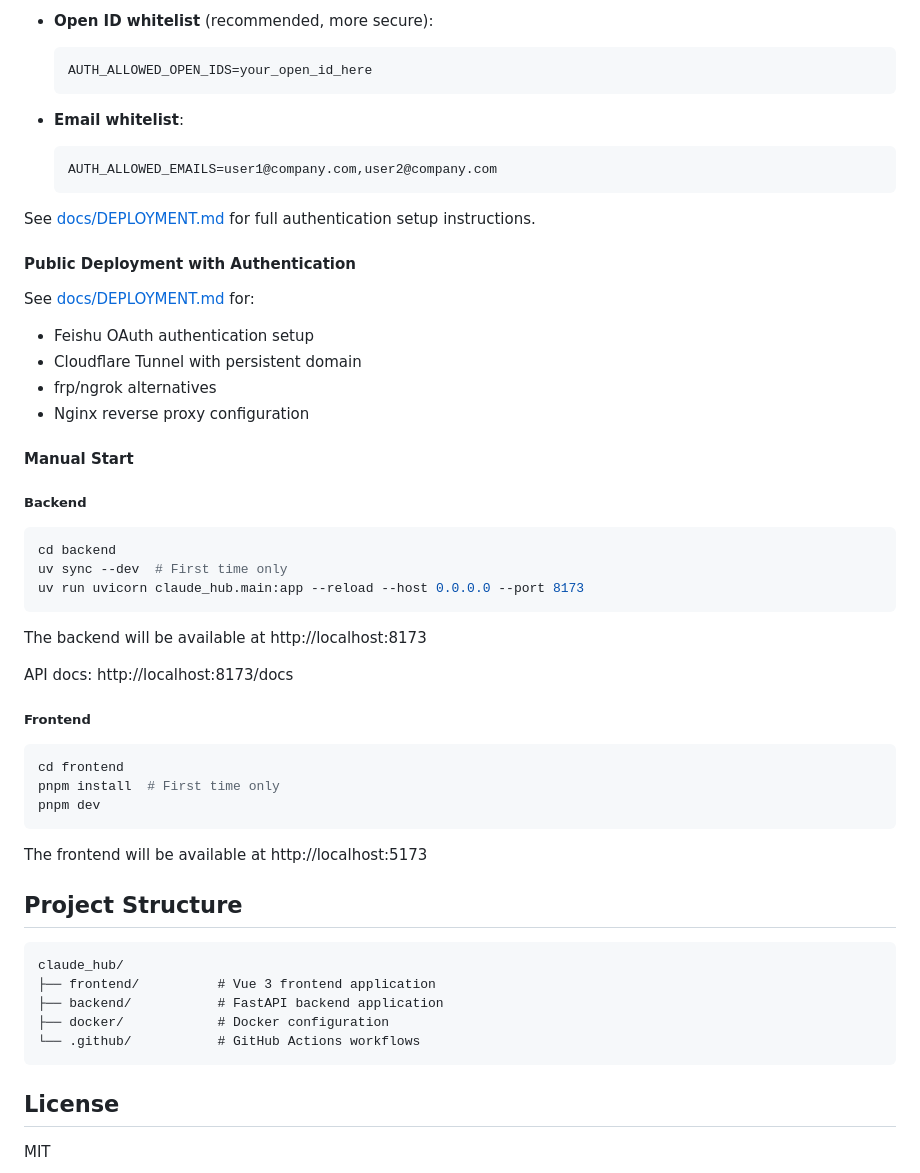
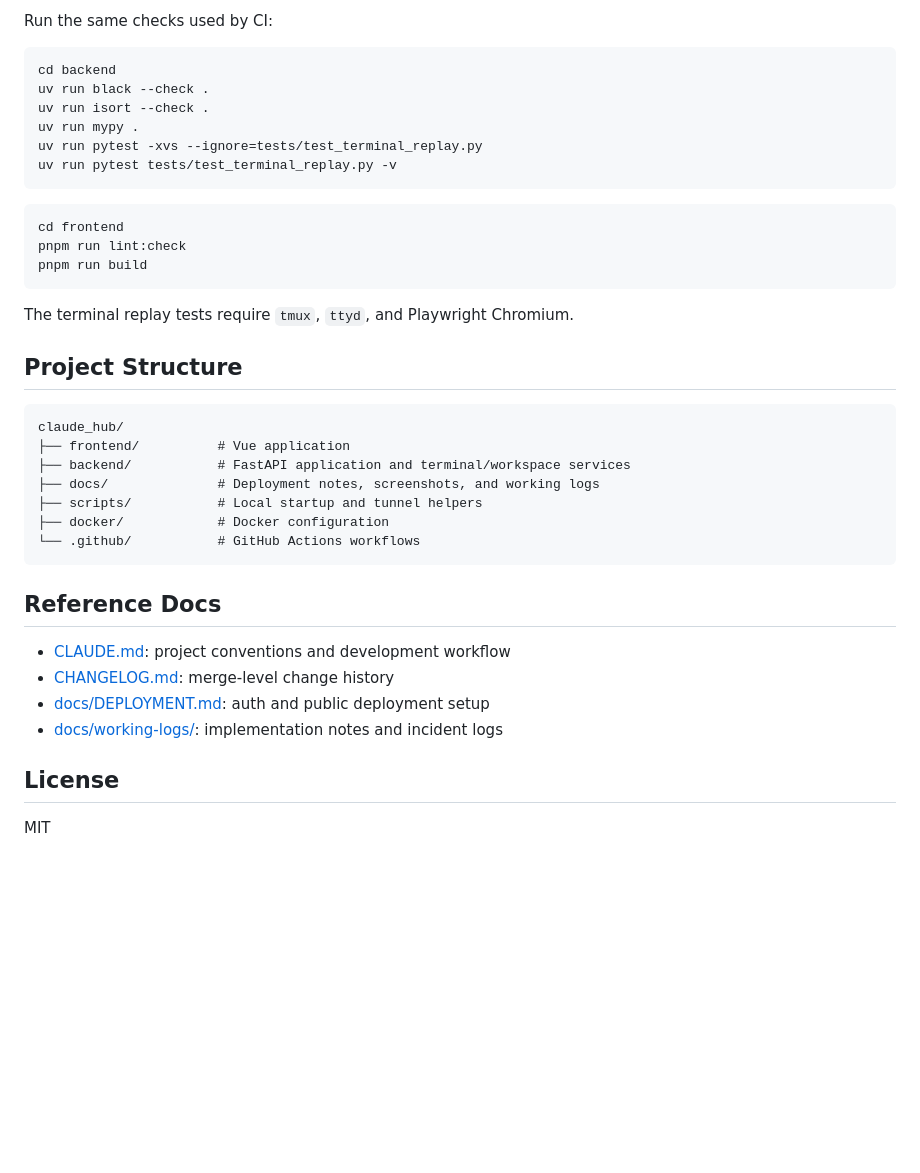
Before and after one commit to Pegessi/claude_hub, a Markdown page: README.md, the part around one of its changes. GitHub-like rendering; blank space fills up the shorter version.

````diff
--- a/README.md
+++ b/README.md
@@ -111,58 +134,42 @@ The application supports optional Feishu OAuth authentication for public deploym
 
-- **Open ID whitelist** (recommended, more secure):
-  ```env
-  AUTH_ALLOWED_OPEN_IDS=your_open_id_here
-  ```
-
-- **Email whitelist**:
-  ```env
-  AUTH_ALLOWED_EMAILS=user1@company.com,user2@company.com
-  ```
-
-See [docs/DEPLOYMENT.md](docs/DEPLOYMENT.md) for full authentication setup instructions.
-
-#### Public Deployment with Authentication
-
-See [docs/DEPLOYMENT.md](docs/DEPLOYMENT.md) for:
-- Feishu OAuth authentication setup
-- Cloudflare Tunnel with persistent domain
-- frp/ngrok alternatives
-- Nginx reverse proxy configuration
-
-#### Manual Start
-
-##### Backend
+Run the same checks used by CI:
 
 ```bash
 cd backend
-uv sync --dev  # First time only
-uv run uvicorn claude_hub.main:app --reload --host 0.0.0.0 --port 8173
+uv run black --check .
+uv run isort --check .
+uv run mypy .
+uv run pytest -xvs --ignore=tests/test_terminal_replay.py
+uv run pytest tests/test_terminal_replay.py -v
 ```
-
-The backend will be available at http://localhost:8173
-
-API docs: http://localhost:8173/docs
-
-##### Frontend
 
 ```bash
 cd frontend
-pnpm install  # First time only
-pnpm dev
+pnpm run lint:check
+pnpm run build
 ```
 
-The frontend will be available at http://localhost:5173
+The terminal replay tests require `tmux`, `ttyd`, and Playwright Chromium.
 
 ## Project Structure
 
-```
+```text
 claude_hub/
-├── frontend/          # Vue 3 frontend application
-├── backend/           # FastAPI backend application
+├── frontend/          # Vue application
+├── backend/           # FastAPI application and terminal/workspace services
+├── docs/              # Deployment notes, screenshots, and working logs
+├── scripts/           # Local startup and tunnel helpers
 ├── docker/            # Docker configuration
 └── .github/           # GitHub Actions workflows
 ```
 
+## Reference Docs
+
+- [CLAUDE.md](CLAUDE.md): project conventions and development workflow
+- [CHANGELOG.md](CHANGELOG.md): merge-level change history
+- [docs/DEPLOYMENT.md](docs/DEPLOYMENT.md): auth and public deployment setup
+- [docs/working-logs/](docs/working-logs): implementation notes and incident logs
+
 ## License
 
 MIT
````
Also changed, not shown: other parts of README.md (+83 -60 lines), CHANGELOG.md (+7 -0 lines), backend/README.md (+1 -1 lines), docs/screenshots/agent_workspace_demo.png (added), 3 other files.
